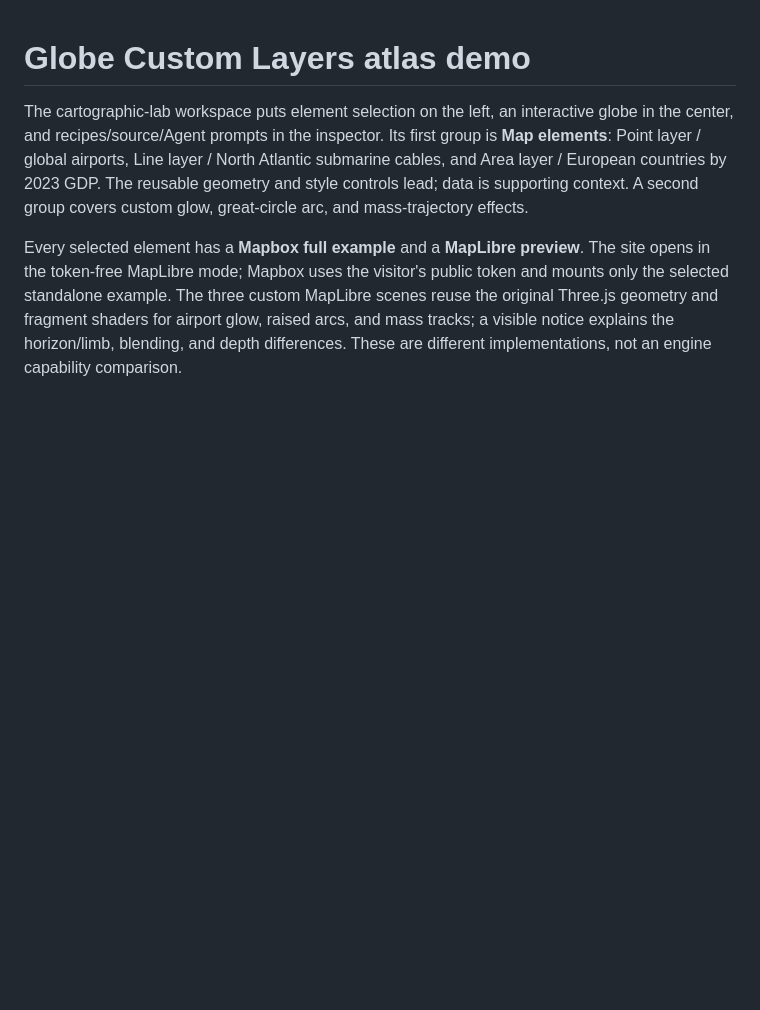
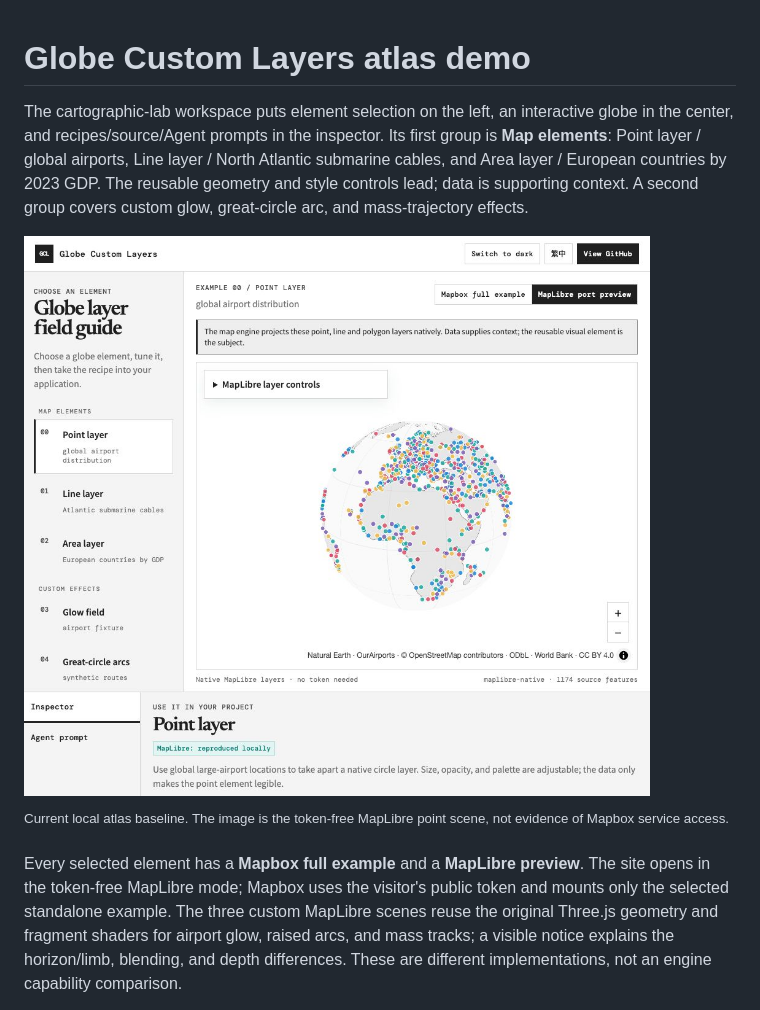
Before and after one commit to ianlkl11234s/globe-custom-layers, a Markdown page: site/README.md, the part around the change. Rendered like a GitHub page; pictures changed too: site/screenshots/atlas-en-light.png (added); blank space fills up the shorter version.

Commit message:
docs: refresh the atlas preview

```diff
--- a/site/README.md
+++ b/site/README.md
@@ -1,6 +1,10 @@
 # Globe Custom Layers atlas demo
 
 The cartographic-lab workspace puts element selection on the left, an interactive globe in the center, and recipes/source/Agent prompts in the inspector. Its first group is **Map elements**: Point layer / global airports, Line layer / North Atlantic submarine cables, and Area layer / European countries by 2023 GDP. The reusable geometry and style controls lead; data is supporting context. A second group covers custom glow, great-circle arc, and mass-trajectory effects.
+
+![English light-mode atlas with the native airport point scene](screenshots/atlas-en-light.png)
+
+<sup>Current local atlas baseline. The image is the token-free MapLibre point scene, not evidence of Mapbox service access.</sup>
 
 Every selected element has a **Mapbox full example** and a **MapLibre preview**. The site opens in the token-free MapLibre mode; Mapbox uses the visitor's public token and mounts only the selected standalone example. The three custom MapLibre scenes reuse the original Three.js geometry and fragment shaders for airport glow, raised arcs, and mass tracks; a visible notice explains the horizon/limb, blending, and depth differences. These are different implementations, not an engine capability comparison.
 
```
Also changed, not shown: README.md (+2 -2 lines).
